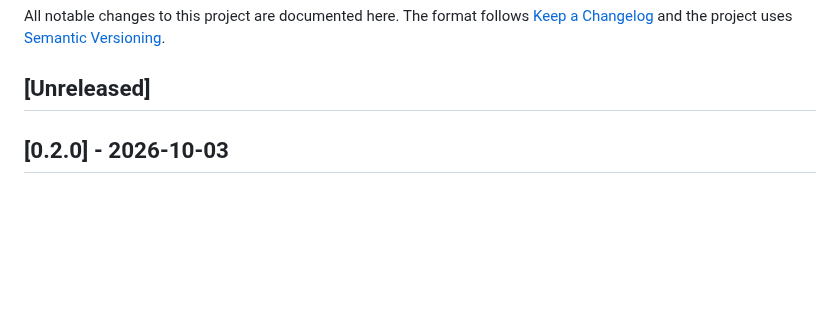
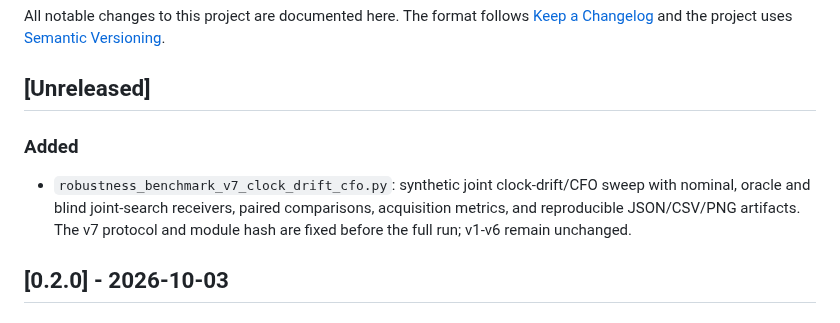
Before and after one commit to sparkainlp-x/digital-to-wave-testbench, a Markdown page: CHANGELOG.md, the part around the change. Rendered like a GitHub page; blank space fills up the shorter version.

```diff
--- a/CHANGELOG.md
+++ b/CHANGELOG.md
@@ -5,6 +5,9 @@ All notable changes to this project are documented here. The format follows
 [Semantic Versioning](https://semver.org/).
 
 ## [Unreleased]
+
+### Added
+- `robustness_benchmark_v7_clock_drift_cfo.py`: synthetic joint clock-drift/CFO sweep with nominal, oracle and blind joint-search receivers, paired comparisons, acquisition metrics, and reproducible JSON/CSV/PNG artifacts. The v7 protocol and module hash are fixed before the full run; v1-v6 remain unchanged.
 
 ## [0.2.0] - 2026-10-03
 
```
Also changed, not shown: README.md (+18 -4 lines), reports/README.md (+1 -0 lines), reports/v7-clock-drift-cfo-protocol-lock.md (added, +58 -0 lines), artifacts/robustness-benchmark-v7-clock-drift-cfo.png (added), 10 other files.
